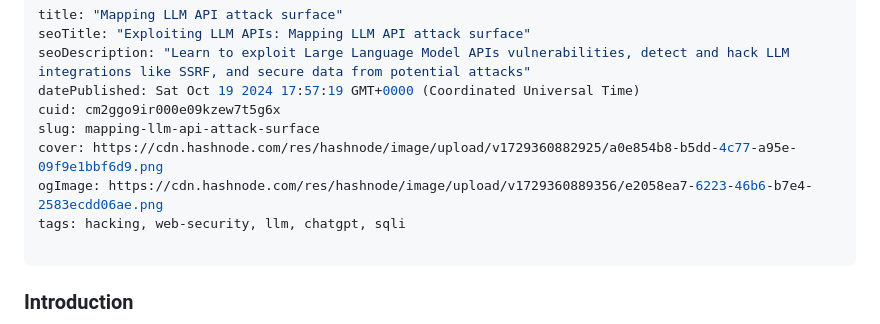
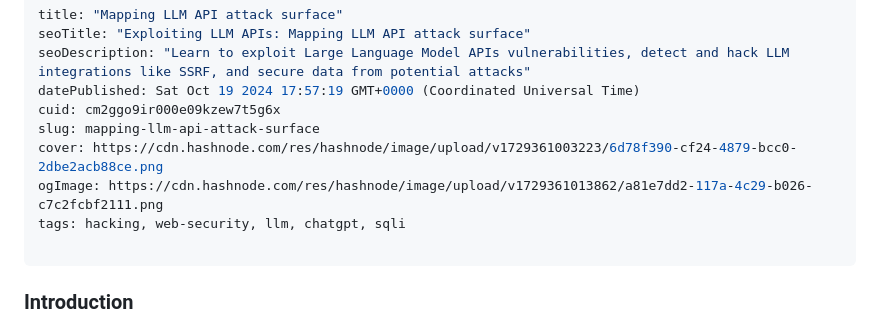
Before and after one commit to abisecops/abisec.xyz, a Markdown page: cm2ggo9ir000e09kzew7t5g6x.md, the part around the change. GitHub-like rendering.

Commit message:
update post: Mapping LLM API attack surface

```diff
--- a/cm2ggo9ir000e09kzew7t5g6x.md
+++ b/cm2ggo9ir000e09kzew7t5g6x.md
@@ -5,8 +5,8 @@ seoDescription: "Learn to exploit Large Language Model APIs vulnerabilities, det
 datePublished: Sat Oct 19 2024 17:57:19 GMT+0000 (Coordinated Universal Time)
 cuid: cm2ggo9ir000e09kzew7t5g6x
 slug: mapping-llm-api-attack-surface
-cover: https://cdn.hashnode.com/res/hashnode/image/upload/v1729360882925/a0e854b8-b5dd-4c77-a95e-09f9e1bbf6d9.png
-ogImage: https://cdn.hashnode.com/res/hashnode/image/upload/v1729360889356/e2058ea7-6223-46b6-b7e4-2583ecdd06ae.png
+cover: https://cdn.hashnode.com/res/hashnode/image/upload/v1729361003223/6d78f390-cf24-4879-bcc0-2dbe2acb88ce.png
+ogImage: https://cdn.hashnode.com/res/hashnode/image/upload/v1729361013862/a81e7dd2-117a-4c29-b026-c7c2fcbf2111.png
 tags: hacking, web-security, llm, chatgpt, sqli
 
 ---
```
